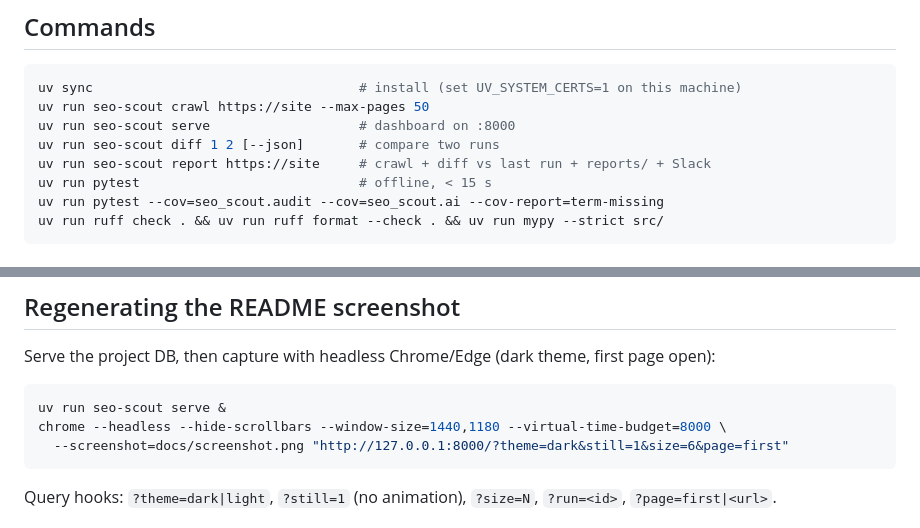
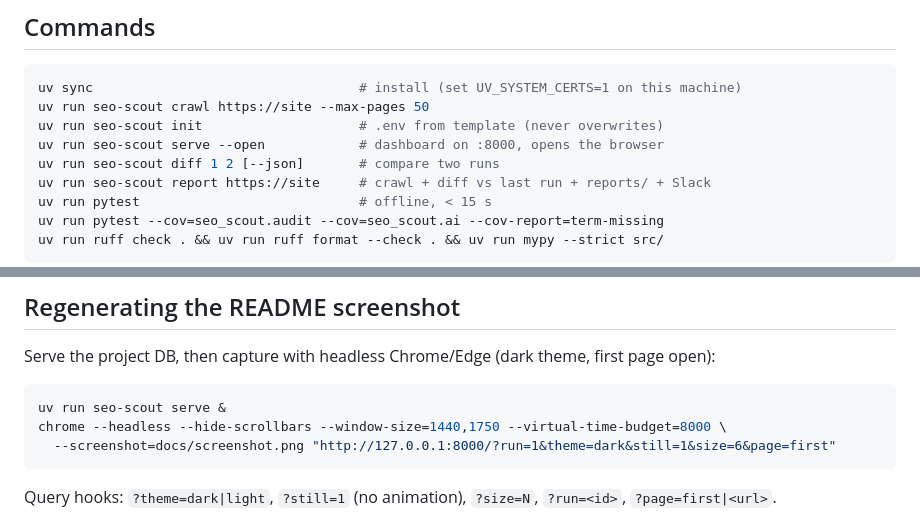
Before and after one commit to Yataghanac/seo-scout, a Markdown page: CLAUDE.md, 2 parts joined by grey strips. GitHub-like rendering.

````diff
--- a/CLAUDE.md
+++ b/CLAUDE.md
@@ -8,7 +8,8 @@ Portfolio project; every design decision must be explainable (see DECISIONS.md).
 ```bash
 uv sync                                  # install (set UV_SYSTEM_CERTS=1 on this machine)
 uv run seo-scout crawl https://site --max-pages 50
-uv run seo-scout serve                   # dashboard on :8000
+uv run seo-scout init                    # .env from template (never overwrites)
+uv run seo-scout serve --open            # dashboard on :8000, opens the browser
 uv run seo-scout diff 1 2 [--json]       # compare two runs
 uv run seo-scout report https://site     # crawl + diff vs last run + reports/ + Slack
 uv run pytest                            # offline, < 15 s
@@ -52,8 +53,8 @@ Serve the project DB, then capture with headless Chrome/Edge (dark theme, first
 
 ```bash
 uv run seo-scout serve &
-chrome --headless --hide-scrollbars --window-size=1440,1180 --virtual-time-budget=8000 \
-  --screenshot=docs/screenshot.png "http://127.0.0.1:8000/?theme=dark&still=1&size=6&page=first"
+chrome --headless --hide-scrollbars --window-size=1440,1750 --virtual-time-budget=8000 \
+  --screenshot=docs/screenshot.png "http://127.0.0.1:8000/?run=1&theme=dark&still=1&size=6&page=first"
 ```
 
 Query hooks: `?theme=dark|light`, `?still=1` (no animation), `?size=N`, `?run=<id>`,
````
Also changed, not shown: DECISIONS.md (+21 -0 lines), README.md (+25 -9 lines), docs/commercial.md (added, +54 -0 lines), docs/screenshot.png, 5 other files.
